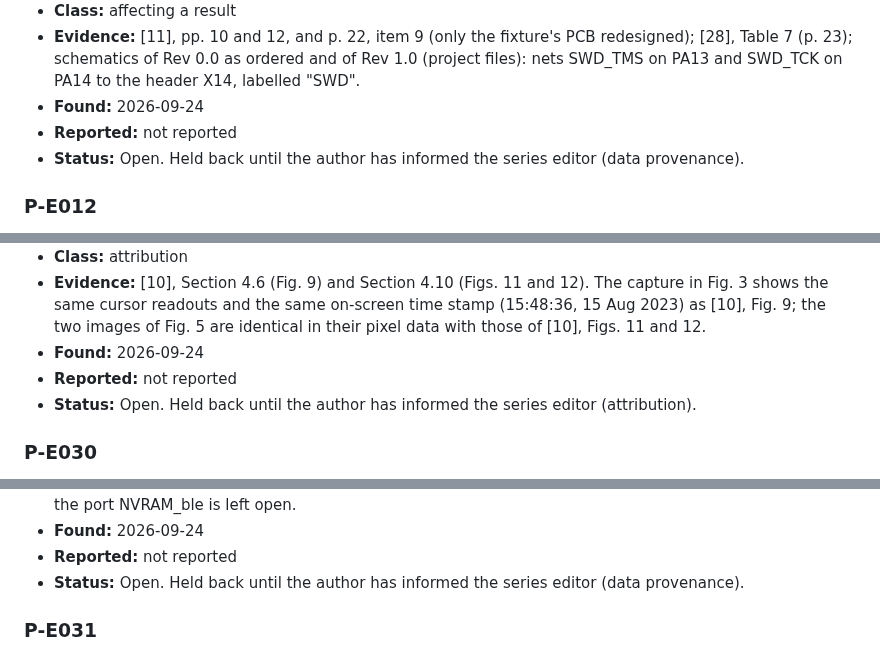
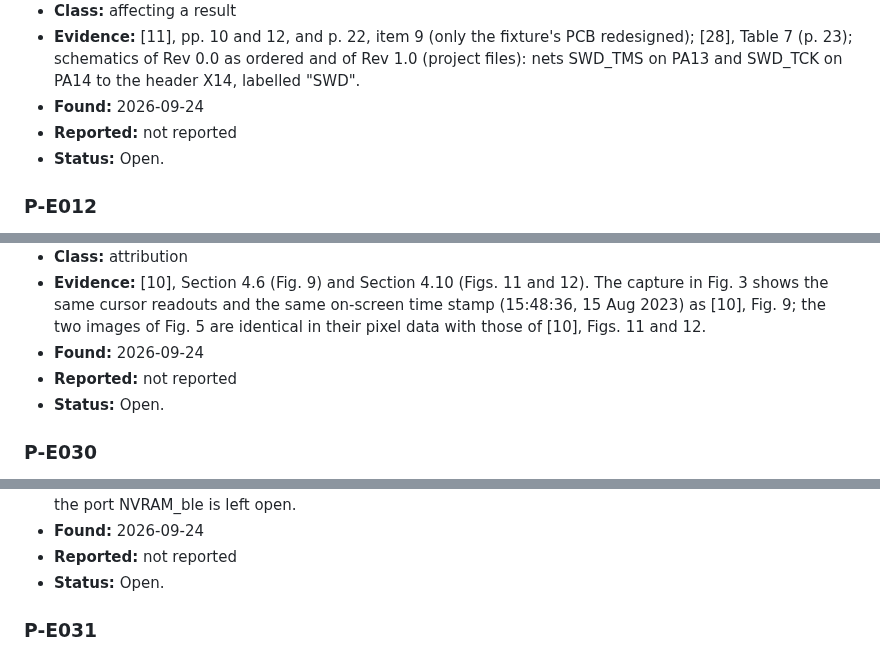
Before and after one commit to mtorun0x7cd/anti-skid-verification, a Markdown page: ERRATA.md, 3 parts joined by grey strips. Rendered like a GitHub page.

```diff
--- a/ERRATA.md
+++ b/ERRATA.md
@@ -158,7 +158,7 @@ Each entry quotes the deposited text verbatim; words divided at a line end are j
 - **Evidence:** [11], pp. 10 and 12, and p. 22, item 9 (only the fixture's PCB redesigned); [28], Table 7 (p. 23); schematics of Rev 0.0 as ordered and of Rev 1.0 (project files): nets SWD_TMS on PA13 and SWD_TCK on PA14 to the header X14, labelled "SWD".
 - **Found:** 2026-09-24
 - **Reported:** not reported
-- **Status:** Open. Held back until the author has informed the series editor (data provenance).
+- **Status:** Open.
 
 ### P-E012
 
@@ -393,7 +393,7 @@ Each entry quotes the deposited text verbatim; words divided at a line end are j
 - **Evidence:** [10], Section 4.6 (Fig. 9) and Section 4.10 (Figs. 11 and 12). The capture in Fig. 3 shows the same cursor readouts and the same on-screen time stamp (15:48:36, 15 Aug 2023) as [10], Fig. 9; the two images of Fig. 5 are identical in their pixel data with those of [10], Figs. 11 and 12.
 - **Found:** 2026-09-24
 - **Reported:** not reported
-- **Status:** Open. Held back until the author has informed the series editor (attribution).
+- **Status:** Open.
 
 ### P-E030
 
@@ -409,7 +409,7 @@ Each entry quotes the deposited text verbatim; words divided at a line end are j
 - **Evidence:** [11], p. 14; [10], Section 4.4; the archived VHDL test benches of 2023 (project files), in which the port NVRAM_ble is left open.
 - **Found:** 2026-09-24
 - **Reported:** not reported
-- **Status:** Open. Held back until the author has informed the series editor (data provenance).
+- **Status:** Open.
 
 ### P-E031
 
```
Also changed, not shown: other parts of ERRATA.md (+16 -16 lines), CHANGELOG.md (+1 -0 lines).
